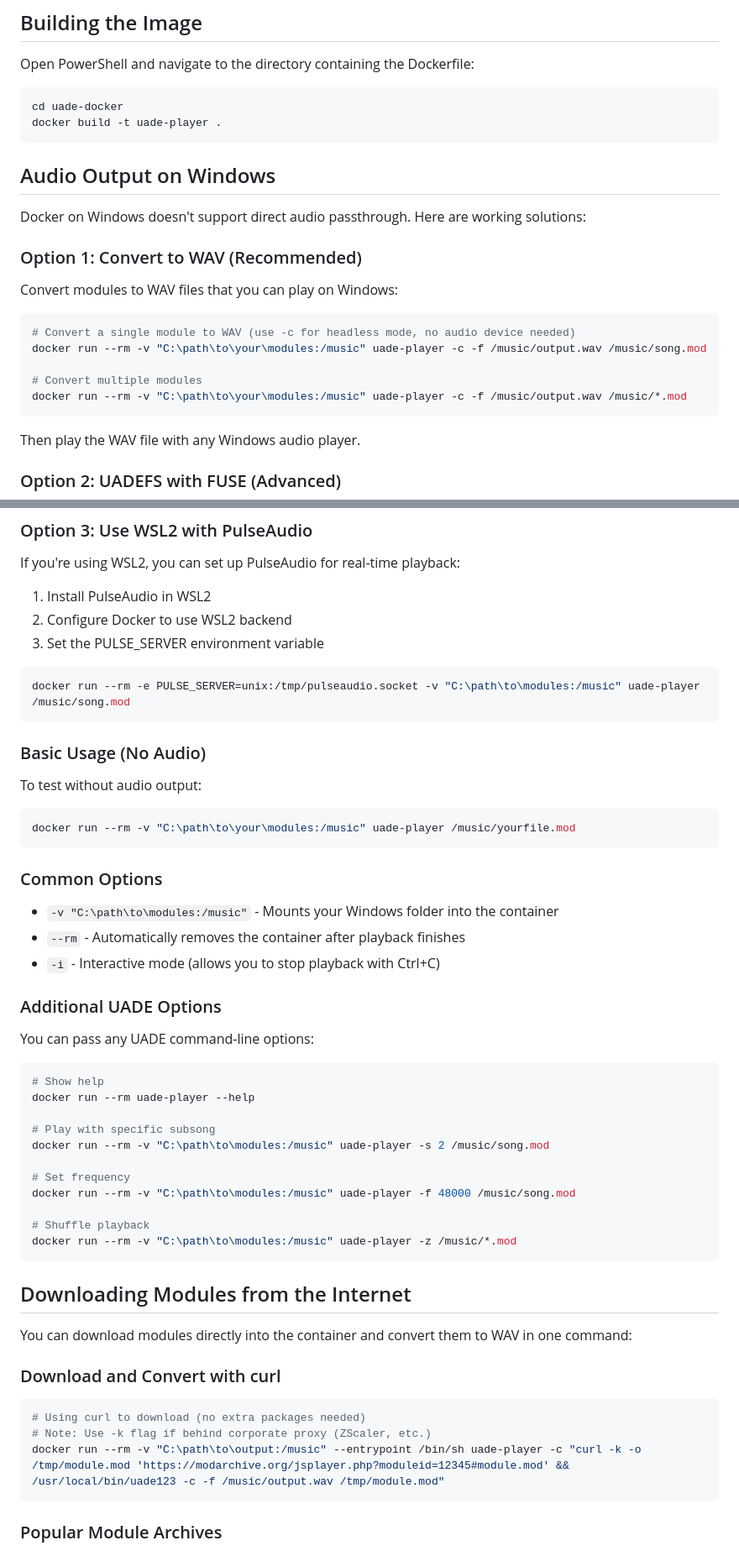
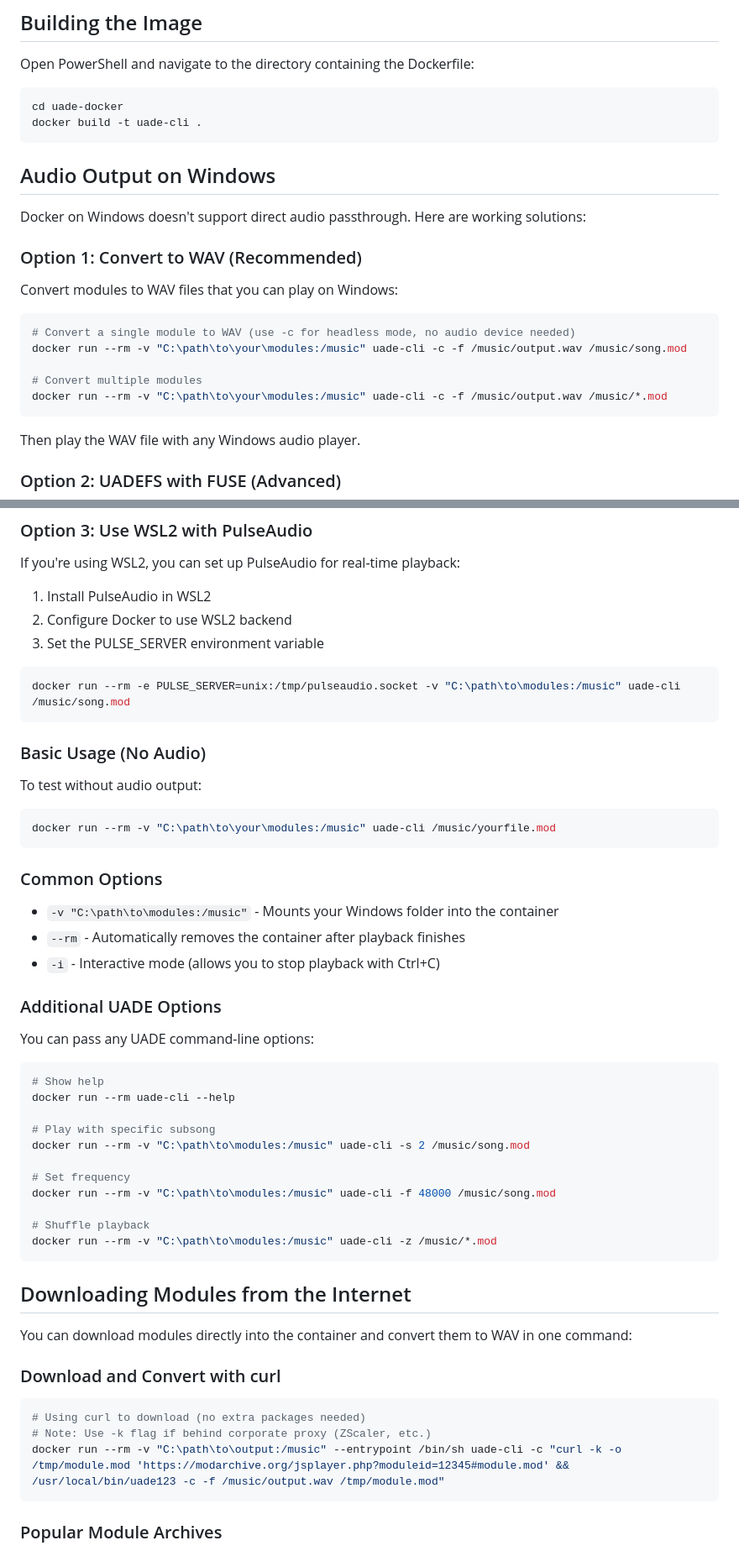
Before and after one commit to rib1/uade-docker, a Markdown page: docs/CLI-USAGE.md, 2 parts joined by grey strips. Shown at 84% size. Drawn GitHub-style.

Commit message:
docs: verify uade-player naming consistency

````diff
--- a/docs/CLI-USAGE.md
+++ b/docs/CLI-USAGE.md
@@ -37,7 +37,7 @@ Open PowerShell and navigate to the directory containing the Dockerfile:
 
 ```powershell
 cd uade-docker
-docker build -t uade-player .
+docker build -t uade-cli .
 ```
 
 ## Audio Output on Windows
@@ -50,10 +50,10 @@ Convert modules to WAV files that you can play on Windows:
 
 ```powershell
 # Convert a single module to WAV (use -c for headless mode, no audio device needed)
-docker run --rm -v "C:\path\to\your\modules:/music" uade-player -c -f /music/output.wav /music/song.mod
+docker run --rm -v "C:\path\to\your\modules:/music" uade-cli -c -f /music/output.wav /music/song.mod
 
 # Convert multiple modules
-docker run --rm -v "C:\path\to\your\modules:/music" uade-player -c -f /music/output.wav /music/*.mod
+docker run --rm -v "C:\path\to\your\modules:/music" uade-cli -c -f /music/output.wav /music/*.mod
 ```
 
 Then play the WAV file with any Windows audio player.
@@ -89,7 +89,7 @@ If you're using WSL2, you can set up PulseAudio for real-time playback:
 3. Set the PULSE_SERVER environment variable
 
 ```powershell
-docker run --rm -e PULSE_SERVER=unix:/tmp/pulseaudio.socket -v "C:\path\to\modules:/music" uade-player /music/song.mod
+docker run --rm -e PULSE_SERVER=unix:/tmp/pulseaudio.socket -v "C:\path\to\modules:/music" uade-cli /music/song.mod
 ```
 
 ### Basic Usage (No Audio)
@@ -97,7 +97,7 @@ docker run --rm -e PULSE_SERVER=unix:/tmp/pulseaudio.socket -v "C:\path\to\modul
 To test without audio output:
 
 ```powershell
-docker run --rm -v "C:\path\to\your\modules:/music" uade-player /music/yourfile.mod
+docker run --rm -v "C:\path\to\your\modules:/music" uade-cli /music/yourfile.mod
 ```
 
 ### Common Options
@@ -112,16 +112,16 @@ You can pass any UADE command-line options:
 
 ```powershell
 # Show help
-docker run --rm uade-player --help
+docker run --rm uade-cli --help
 
 # Play with specific subsong
-docker run --rm -v "C:\path\to\modules:/music" uade-player -s 2 /music/song.mod
+docker run --rm -v "C:\path\to\modules:/music" uade-cli -s 2 /music/song.mod
 
 # Set frequency
-docker run --rm -v "C:\path\to\modules:/music" uade-player -f 48000 /music/song.mod
+docker run --rm -v "C:\path\to\modules:/music" uade-cli -f 48000 /music/song.mod
 
 # Shuffle playback
-docker run --rm -v "C:\path\to\modules:/music" uade-player -z /music/*.mod
+docker run --rm -v "C:\path\to\modules:/music" uade-cli -z /music/*.mod
 ```
 
 ## Downloading Modules from the Internet
@@ -133,7 +133,7 @@ You can download modules directly into the container and convert them to WAV in
 ```powershell
 # Using curl to download (no extra packages needed)
 # Note: Use -k flag if behind corporate proxy (ZScaler, etc.)
-docker run --rm -v "C:\path\to\output:/music" --entrypoint /bin/sh uade-player -c "curl -k -o /tmp/module.mod 'https://modarchive.org/jsplayer.php?moduleid=12345#module.mod' && /usr/local/bin/uade123 -c -f /music/output.wav /tmp/module.mod"
+docker run --rm -v "C:\path\to\output:/music" --entrypoint /bin/sh uade-cli -c "curl -k -o /tmp/module.mod 'https://modarchive.org/jsplayer.php?moduleid=12345#module.mod' && /usr/local/bin/uade123 -c -f /music/output.wav /tmp/module.mod"
 ```
 
 ### Popular Module Archives
````
Also changed, not shown: other parts of docs/CLI-USAGE.md (+15 -15 lines), docs/ARCHITECTURE.md (+1 -1 lines).
